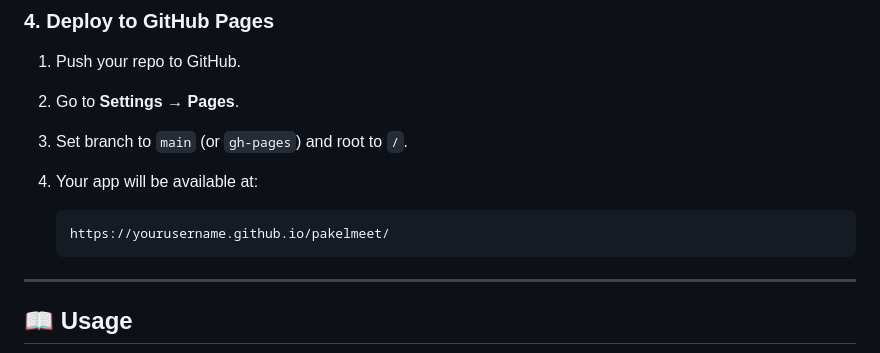
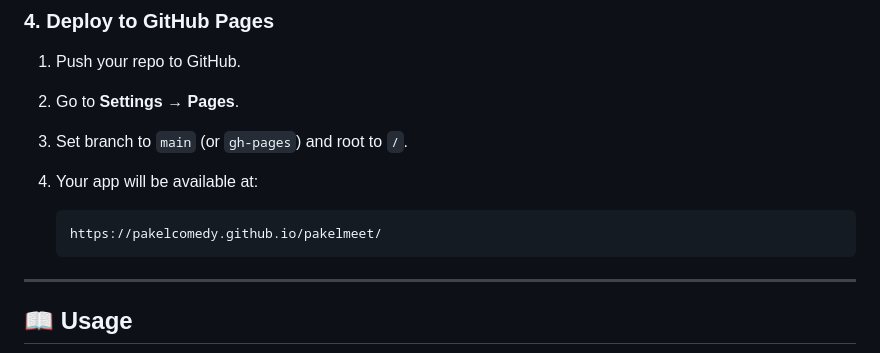
Before and after one commit to pakelcomedy/PakelMeet, a Markdown page: README.md, the part around the change. GitHub-like rendering.

````diff
--- a/README.md
+++ b/README.md
@@ -70,7 +70,7 @@ npx serve
 4. Your app will be available at:
 
    ```
-   https://yourusername.github.io/pakelmeet/
+   https://pakelcomedy.github.io/pakelmeet/
    ```
 
 ---
````
